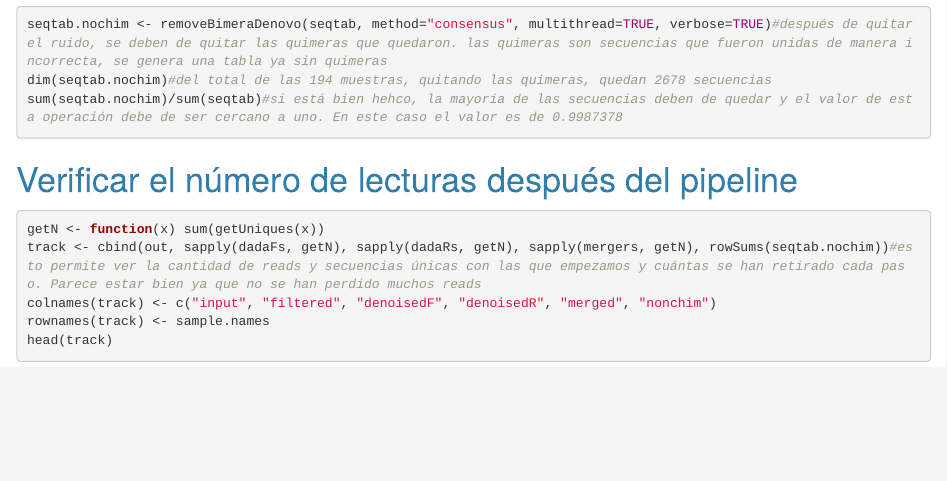
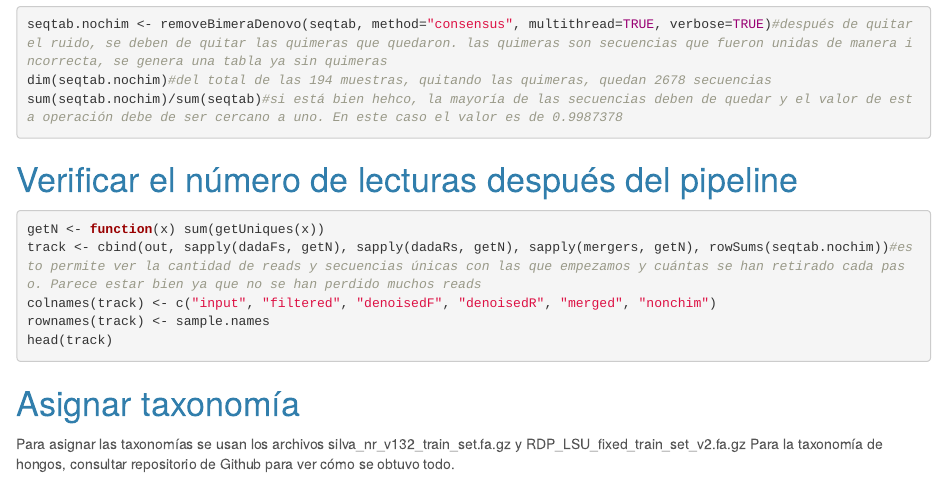
Before and after one commit to JorgeLGH/Proyecto_final_genomica_funcional, an R Markdown document (proy_fin_gen_fun.Rmd): the page in a window 1100 px wide, from 2210 px down. Rendered offline with R 4.5, knitr and Pandoc, with nearby package versions; the code chunks are not run, so their results and figures are left out.

Commit message:
Update proy_fin_gen_fun.Rmd

````diff
--- a/proy_fin_gen_fun.Rmd
+++ b/proy_fin_gen_fun.Rmd
@@ -112,3 +112,7 @@ colnames(track) <- c("input", "filtered", "denoisedF", "denoisedR", "merged", "n
 rownames(track) <- sample.names
 head(track)
 ```
+# Asignar taxonomía
+
+Para asignar las taxonomías se usan los archivos silva_nr_v132_train_set.fa.gz y RDP_LSU_fixed_train_set_v2.fa.gz
+Para la taxonomía de hongos, consultar repositorio de Github para ver cómo se obtuvo todo.
````
